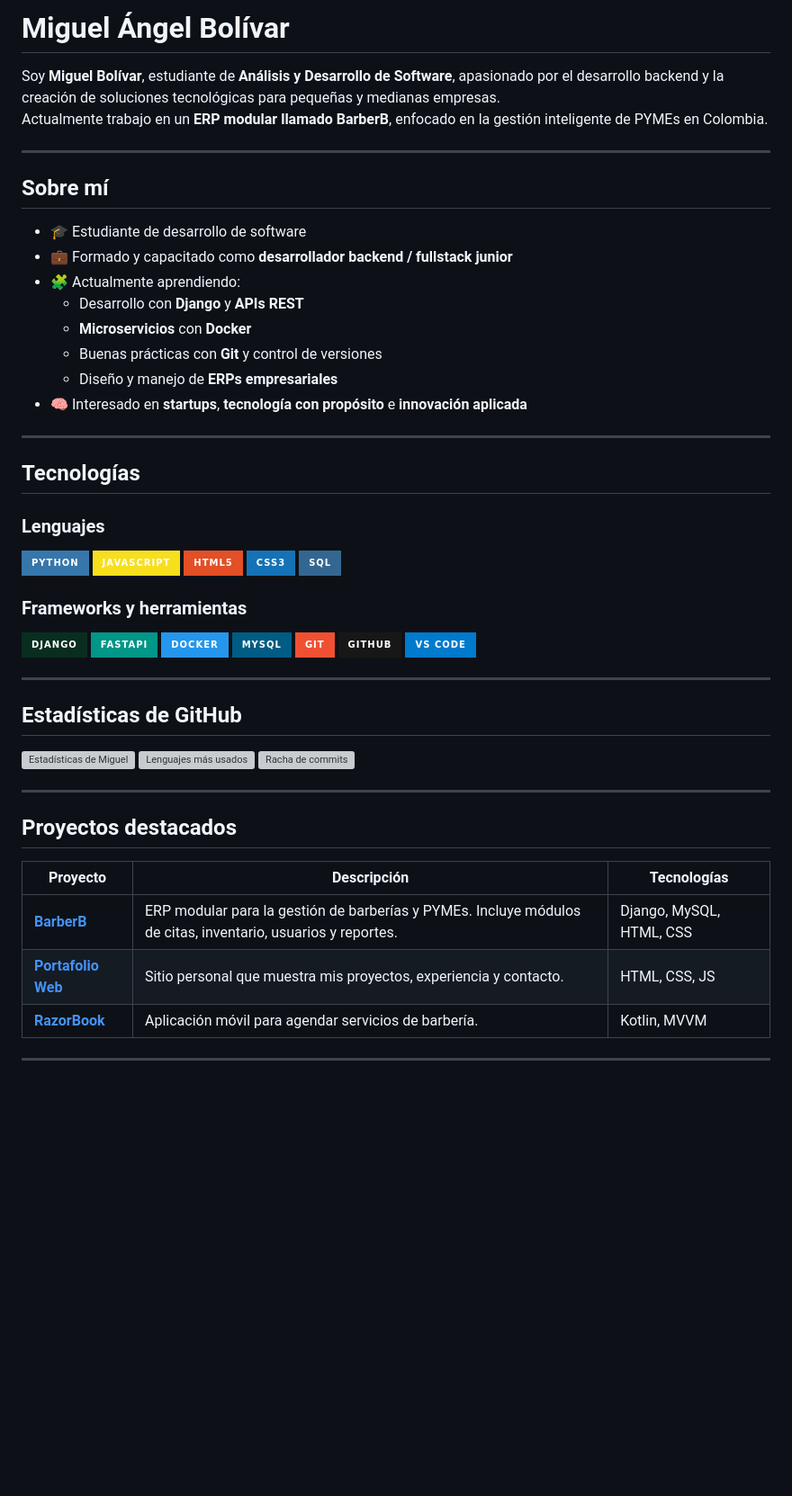
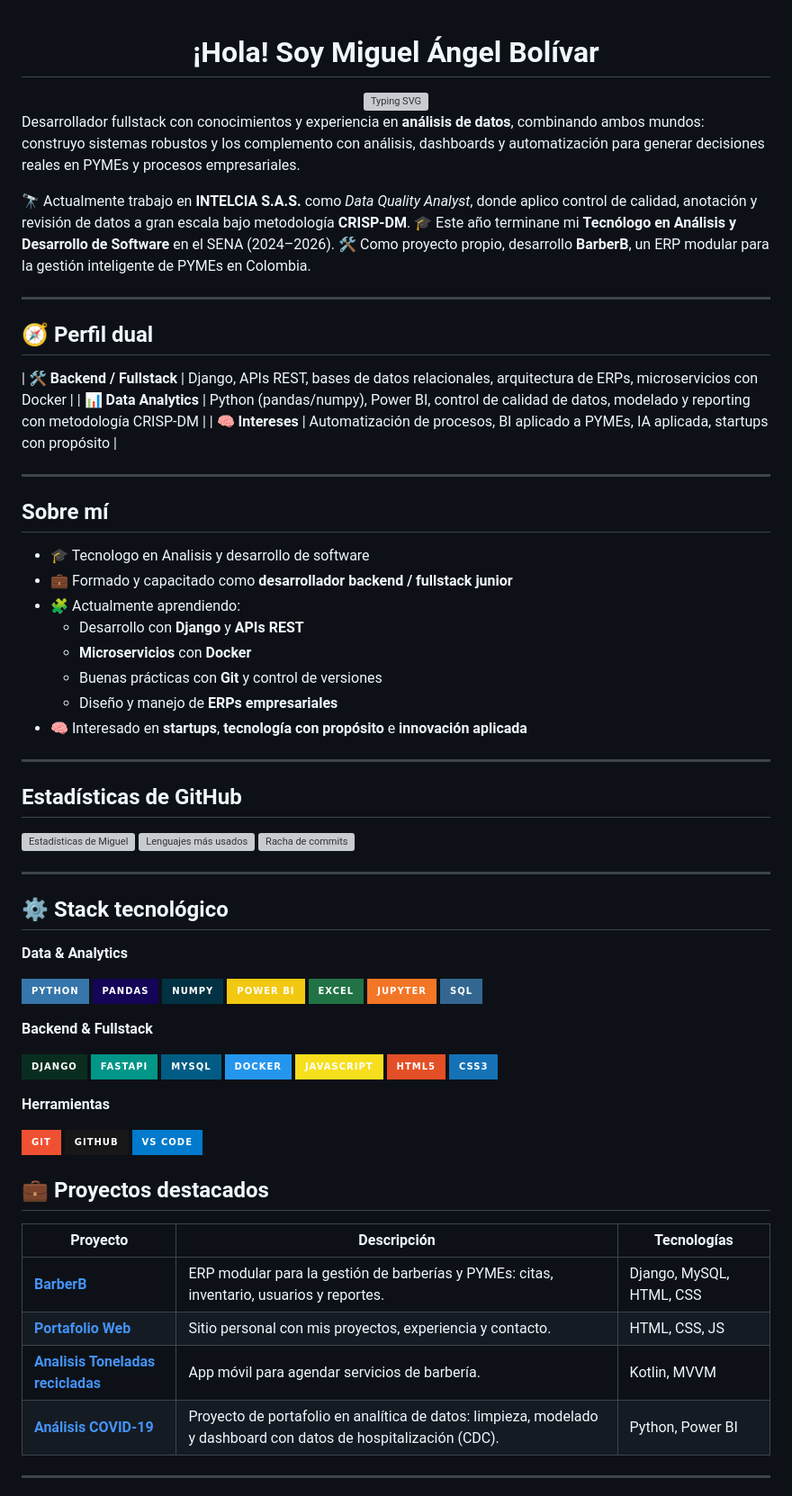
Before and after one commit to MikeBoss80/MikeBoss80, a Markdown page: README.md, the part around one of its changes. Shown at 90% size. Rendered like a GitHub page; badges without logos; blank space fills up the shorter version; grey boxes are pictures that could not be loaded.

```diff
--- a/README.md
+++ b/README.md
@@ -1,13 +1,33 @@
-# Miguel Ángel Bolívar
 
-Soy **Miguel Bolívar**, estudiante de **Análisis y Desarrollo de Software**, apasionado por el desarrollo backend y la creación de soluciones tecnológicas para pequeñas y medianas empresas.
-Actualmente trabajo en un **ERP modular llamado BarberB**, enfocado en la gestión inteligente de PYMEs en Colombia.
+<div align="center">
+
+# ¡Hola! Soy Miguel Ángel Bolívar
+
+<img src="https://readme-typing-svg.demolab.com?font=Fira+Code&size=20&pause=1000&color=2496ED&center=true&vCenter=true&width=650&lines=Backend+Developer+%7C+Data+Analyst;Construyo+software...+y+lo+hago+hablar+con+datos;Python+%7C+Django+%7C+Power+BI+%7C+SQL" alt="Typing SVG" />
+
+</div>
+
+Desarrollador fullstack con conocimientos y experiencia en **análisis de datos**, combinando ambos mundos: construyo sistemas robustos y los complemento con análisis, dashboards y automatización para generar decisiones reales en PYMEs y procesos empresariales.
+
+🔭 Actualmente trabajo en **INTELCIA S.A.S.** como *Data Quality Analyst*, donde aplico control de calidad, anotación y revisión de datos a gran escala bajo metodología **CRISP-DM**.
+🎓 Este año terminane mi **Tecnólogo en Análisis y Desarrollo de Software** en el SENA (2024–2026).
+🛠️ Como proyecto propio, desarrollo **BarberB**, un ERP modular para la gestión inteligente de PYMEs en Colombia.
+
+---
+
+## 🧭 Perfil dual
+
+
+
+| 🛠️ **Backend / Fullstack** | Django, APIs REST, bases de datos relacionales, arquitectura de ERPs, microservicios con Docker |
+| 📊 **Data Analytics** | Python (pandas/numpy), Power BI, control de calidad de datos, modelado y reporting con metodología CRISP-DM |
+| 🧠 **Intereses** | Automatización de procesos, BI aplicado a PYMEs, IA aplicada, startups con propósito |
 
 ---
 
 ## Sobre mí
 
-- 🎓 Estudiante de desarrollo de software
+- 🎓 Tecnologo en Analisis y desarrollo de software
 - 💼 Formado y capacitado como **desarrollador backend / fullstack junior**
 - 🧩 Actualmente aprendiendo:
   - Desarrollo con **Django** y **APIs REST**
@@ -15,26 +35,6 @@ Actualmente trabajo en un **ERP modular llamado BarberB**, enfocado en la gesti
   - Buenas prácticas con **Git** y control de versiones
   - Diseño y manejo de **ERPs empresariales**
 - 🧠 Interesado en **startups**, **tecnología con propósito** e **innovación aplicada**
-
----
-
-## Tecnologías
-
-### Lenguajes
-![Python](https://img.shields.io/badge/Python-3776AB?style=for-the-badge&logo=python&logoColor=white)
-![JavaScript](https://img.shields.io/badge/JavaScript-F7DF1E?style=for-the-badge&logo=javascript&logoColor=black)
-![HTML5](https://img.shields.io/badge/HTML5-E34F26?style=for-the-badge&logo=html5&logoColor=white)
-![CSS3](https://img.shields.io/badge/CSS3-1572B6?style=for-the-badge&logo=css3&logoColor=white)
-![SQL](https://img.shields.io/badge/SQL-336791?style=for-the-badge&logo=postgresql&logoColor=white)
-
-### Frameworks y herramientas
-![Django](https://img.shields.io/badge/Django-092E20?style=for-the-badge&logo=django&logoColor=white)
-![FastAPI](https://img.shields.io/badge/FastAPI-009688?style=for-the-badge&logo=fastapi&logoColor=white)
-![Docker](https://img.shields.io/badge/Docker-2496ED?style=for-the-badge&logo=docker&logoColor=white)
-![MySQL](https://img.shields.io/badge/MySQL-005C84?style=for-the-badge&logo=mysql&logoColor=white)
-![Git](https://img.shields.io/badge/Git-F05032?style=for-the-badge&logo=git&logoColor=white)
-![GitHub](https://img.shields.io/badge/GitHub-181717?style=for-the-badge&logo=github&logoColor=white)
-![VSCode](https://img.shields.io/badge/VS_Code-007ACC?style=for-the-badge&logo=visualstudiocode&logoColor=white)
 
 ---
 
@@ -46,12 +46,44 @@ Actualmente trabajo en un **ERP modular llamado BarberB**, enfocado en la gesti
 
 ---
 
-## Proyectos destacados
+
+## ⚙️ Stack tecnológico
+
+**Data & Analytics**
+
+![Python](https://img.shields.io/badge/Python-3776AB?style=for-the-badge&logo=python&logoColor=white)
+![Pandas](https://img.shields.io/badge/Pandas-150458?style=for-the-badge&logo=pandas&logoColor=white)
+![NumPy](https://img.shields.io/badge/NumPy-013243?style=for-the-badge&logo=numpy&logoColor=white)
+![PowerBI](https://img.shields.io/badge/Power_BI-F2C811?style=for-the-badge&logo=powerbi&logoColor=black)
+![Excel](https://img.shields.io/badge/Excel-217346?style=for-the-badge&logo=microsoftexcel&logoColor=white)
+![Jupyter](https://img.shields.io/badge/Jupyter-F37626?style=for-the-badge&logo=jupyter&logoColor=white)
+![SQL](https://img.shields.io/badge/SQL-336791?style=for-the-badge&logo=postgresql&logoColor=white)
+
+**Backend & Fullstack**
+
+![Django](https://img.shields.io/badge/Django-092E20?style=for-the-badge&logo=django&logoColor=white)
+![FastAPI](https://img.shields.io/badge/FastAPI-009688?style=for-the-badge&logo=fastapi&logoColor=white)
+![MySQL](https://img.shields.io/badge/MySQL-005C84?style=for-the-badge&logo=mysql&logoColor=white)
+![Docker](https://img.shields.io/badge/Docker-2496ED?style=for-the-badge&logo=docker&logoColor=white)
+![JavaScript](https://img.shields.io/badge/JavaScript-F7DF1E?style=for-the-badge&logo=javascript&logoColor=black)
+![HTML5](https://img.shields.io/badge/HTML5-E34F26?style=for-the-badge&logo=html5&logoColor=white)
+![CSS3](https://img.shields.io/badge/CSS3-1572B6?style=for-the-badge&logo=css3&logoColor=white)
+
+**Herramientas**
+
+![Git](https://img.shields.io/badge/Git-F05032?style=for-the-badge&logo=git&logoColor=white)
+![GitHub](https://img.shields.io/badge/GitHub-181717?style=for-the-badge&logo=github&logoColor=white)
+![VSCode](https://img.shields.io/badge/VS_Code-007ACC?style=for-the-badge&logo=visualstudiocode&logoColor=white)
+
+
+
+## 💼 Proyectos destacados
 
 | Proyecto | Descripción | Tecnologías |
-|-----------|-------------|--------------|
-| [**BarberB**](https://github.com/miikeboss80/BarberB) | ERP modular para la gestión de barberías y PYMEs. Incluye módulos de citas, inventario, usuarios y reportes. | Django, MySQL, HTML, CSS |
-| [**Portafolio Web**](https://github.com/miikeboss80/Portafolio) | Sitio personal que muestra mis proyectos, experiencia y contacto. | HTML, CSS, JS |
-| [**RazorBook**](https://github.com/miikeboss80/CalculatorC-) | Aplicación móvil para agendar servicios de barbería. | Kotlin, MVVM |
+|---|---|---|
+| [**BarberB**](https://github.com/miikeboss80/BarberB) | ERP modular para la gestión de barberías y PYMEs: citas, inventario, usuarios y reportes. | Django, MySQL, HTML, CSS |
+| [**Portafolio Web**](https://github.com/miikeboss80/Portafolio) | Sitio personal con mis proyectos, experiencia y contacto. | HTML, CSS, JS |
+| [**Analisis Toneladas recicladas**](https://github.com/MikeBoss80/prueba_data_analyst_cempre) | App móvil para agendar servicios de barbería. | Kotlin, MVVM |
+| [**Análisis COVID-19**](https://github.com/MikeBoss80/covid_hospitalization_analysis)| Proyecto de portafolio en analítica de datos: limpieza, modelado y dashboard con datos de hospitalización (CDC). | Python, Power BI |
 
 ---
```
Also changed, not shown: other parts of README.md (+20 -5 lines).
